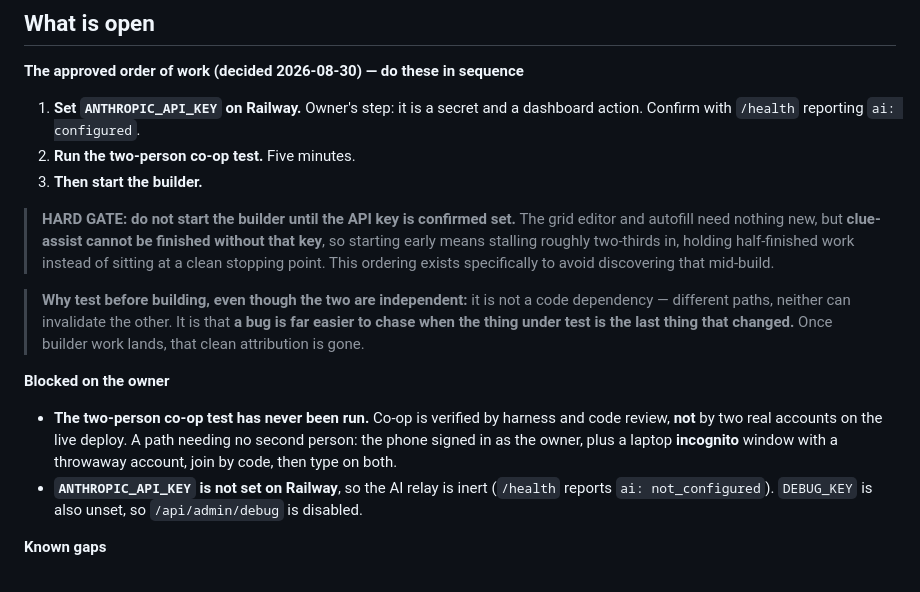
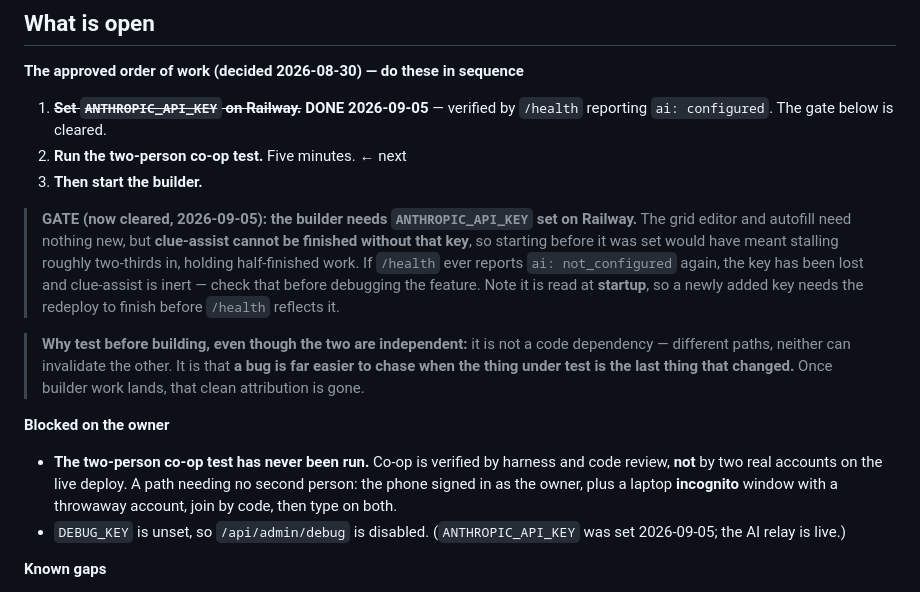
Before and after one commit to cgramlich/crossmate-app, a Markdown page: HANDOFF.md, the part around one of its changes. Rendered like a GitHub page.

Commit message:
HANDOFF: ANTHROPIC_API_KEY set 2026-09-05, builder gate cleared
Verified via /health reporting ai: configured. Records the operational
detail found while verifying: the key is read at STARTUP, so a freshly
added key does not show in /health until the redeploy finishes (the first
check read not_configured mid-deploy). Keeps the gate rationale as a
tripwire in case ai: not_configured ever reappears.

Co-Authored-By: Claude Opus 5 <noreply@anthropic.com>

```diff
--- a/HANDOFF.md
+++ b/HANDOFF.md
@@ -252,16 +252,18 @@ community menus, email.
 
 **The approved order of work (decided 2026-08-30) — do these in sequence**
 
-1. **Set `ANTHROPIC_API_KEY` on Railway.** Owner's step: it is a secret and a dashboard
-   action. Confirm with `/health` reporting `ai: configured`.
-2. **Run the two-person co-op test.** Five minutes.
+1. ~~**Set `ANTHROPIC_API_KEY` on Railway.**~~ **DONE 2026-09-05** — verified by `/health`
+   reporting `ai: configured`. The gate below is cleared.
+2. **Run the two-person co-op test.** Five minutes. ← next
 3. **Then start the builder.**
 
-> **HARD GATE: do not start the builder until the API key is confirmed set.**
+> **GATE (now cleared, 2026-09-05): the builder needs `ANTHROPIC_API_KEY` set on Railway.**
 > The grid editor and autofill need nothing new, but **clue-assist cannot be finished
-> without that key**, so starting early means stalling roughly two-thirds in, holding
-> half-finished work instead of sitting at a clean stopping point. This ordering exists
-> specifically to avoid discovering that mid-build.
+> without that key**, so starting before it was set would have meant stalling roughly
+> two-thirds in, holding half-finished work. If `/health` ever reports `ai: not_configured`
+> again, the key has been lost and clue-assist is inert — check that before debugging the
+> feature. Note it is read at **startup**, so a newly added key needs the redeploy to finish
+> before `/health` reflects it.
 
 > **Why test before building, even though the two are independent:** it is not a code
 > dependency — different paths, neither can invalidate the other. It is that **a bug is far
@@ -274,8 +276,8 @@ community menus, email.
   review, **not** by two real accounts on the live deploy. A path needing no second person:
   the phone signed in as the owner, plus a laptop **incognito** window with a throwaway
   account, join by code, then type on both.
-- **`ANTHROPIC_API_KEY` is not set on Railway**, so the AI relay is inert (`/health` reports
-  `ai: not_configured`). `DEBUG_KEY` is also unset, so `/api/admin/debug` is disabled.
+- `DEBUG_KEY` is unset, so `/api/admin/debug` is disabled. (`ANTHROPIC_API_KEY` was set
+  2026-09-05; the AI relay is live.)
 
 **Known gaps**
 
```
Also changed, not shown: other parts of HANDOFF.md (+1 -1 lines).
